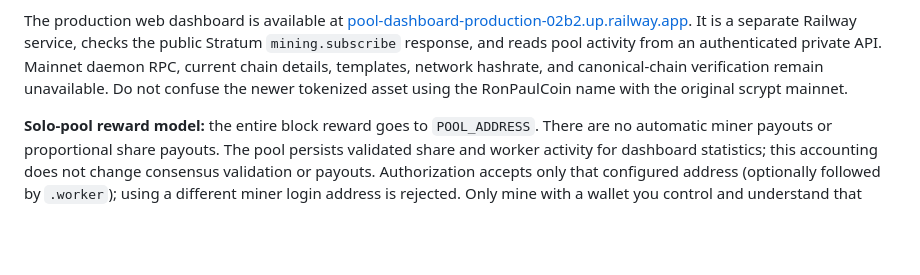
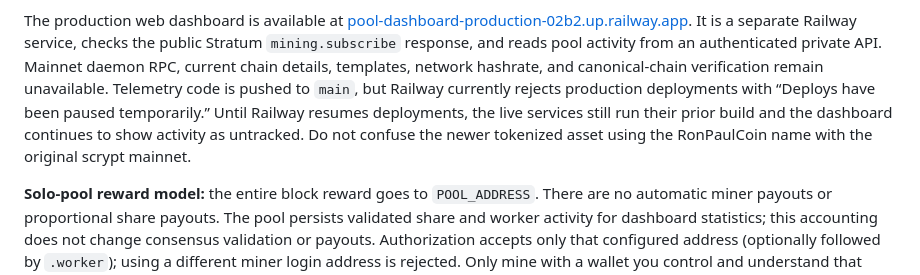
Before and after one commit to Isaiahyusuf/ronpaulcoin-stratum-pool, a Markdown page: README.md, the part around the change. Rendered like a GitHub page; blank space fills up the shorter version.

Commit message:
docs: note Railway telemetry deployment pause
Co-authored-by: Copilot <223556219+Copilot@users.noreply.github.com>

```diff
--- a/README.md
+++ b/README.md
@@ -23,6 +23,9 @@ The production web dashboard is available at
 It is a separate Railway service, checks the public Stratum `mining.subscribe` response, and reads
 pool activity from an authenticated private API. Mainnet daemon RPC, current chain details, templates,
 network hashrate, and canonical-chain verification remain unavailable.
+Telemetry code is pushed to `main`, but Railway currently rejects production deployments with
+“Deploys have been paused temporarily.” Until Railway resumes deployments, the live services still
+run their prior build and the dashboard continues to show activity as untracked.
 Do not confuse the newer tokenized asset using the RonPaulCoin name with the original
 scrypt mainnet.
 
```
Also changed, not shown: docs/DEPLOYMENT.md (+3 -0 lines).
